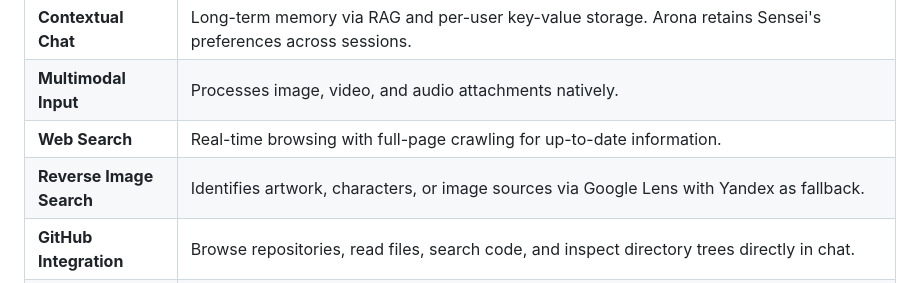
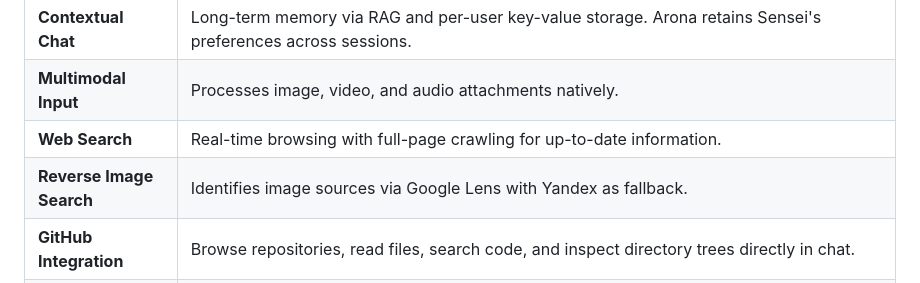
Before and after one commit to idoldange/Arona-AI, a Markdown page: README.md, the part around the change. Rendered like a GitHub page.

```diff
--- a/README.md
+++ b/README.md
@@ -13,7 +13,7 @@ Arona is a Discord AI assistant themed around the Shittim Chest OS from *Blue Ar
 | **Contextual Chat** | Long-term memory via RAG and per-user key-value storage. Arona retains Sensei's preferences across sessions. |
 | **Multimodal Input** | Processes image, video, and audio attachments natively. |
 | **Web Search** | Real-time browsing with full-page crawling for up-to-date information. |
-| **Reverse Image Search** | Identifies artwork, characters, or image sources via Google Lens with Yandex as fallback. |
+| **Reverse Image Search** | Identifies image sources via Google Lens with Yandex as fallback. |
 | **GitHub Integration** | Browse repositories, read files, search code, and inspect directory trees directly in chat. |
 | **Code Execution** | Runs Python scripts and shell commands in isolated Docker containers with file output support. |
 | **Artifact Preview** | Output files (`.html`, `.jsx`, `.md`, `.mermaid`) are automatically accompanied by a live preview link. Clicking it opens the file in a browser-based viewer — no download required. |
```
